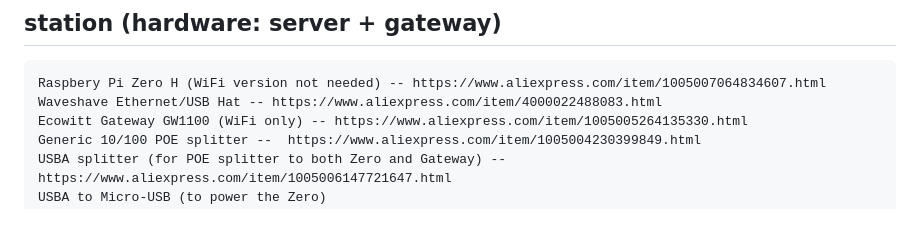
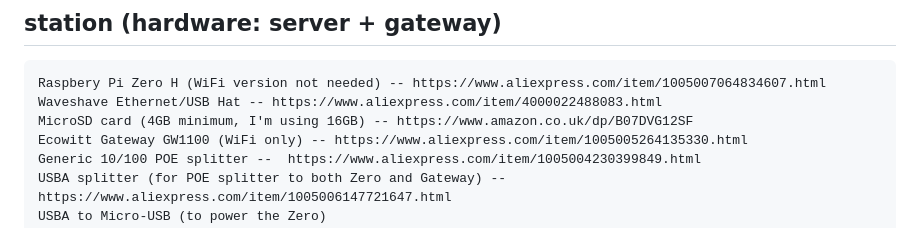
Before and after one commit to matthewgream/weather, a Markdown page: README.md, the part around the change. GitHub-like rendering.

```diff
--- a/README.md
+++ b/README.md
@@ -46,6 +46,7 @@ red and black. The USB-C port is for charging and communications. The provided b
 
     Raspbery Pi Zero H (WiFi version not needed) -- https://www.aliexpress.com/item/1005007064834607.html
     Waveshave Ethernet/USB Hat -- https://www.aliexpress.com/item/4000022488083.html
+    MicroSD card (4GB minimum, I'm using 16GB) -- https://www.amazon.co.uk/dp/B07DVG12SF
     Ecowitt Gateway GW1100 (WiFi only) -- https://www.aliexpress.com/item/1005005264135330.html
     Generic 10/100 POE splitter --  https://www.aliexpress.com/item/1005004230399849.html
     USBA splitter (for POE splitter to both Zero and Gateway) -- https://www.aliexpress.com/item/1005006147721647.html
```
